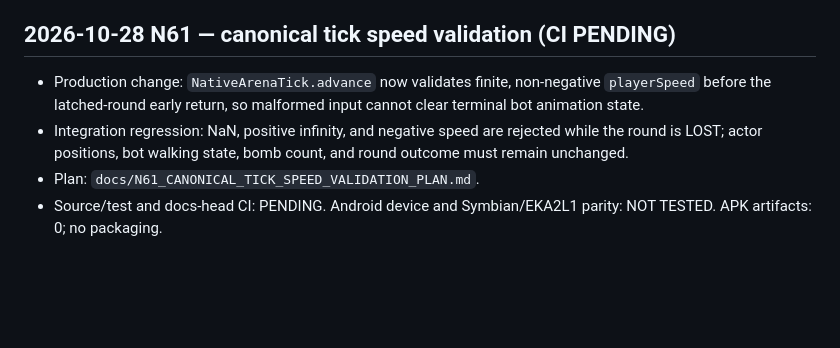
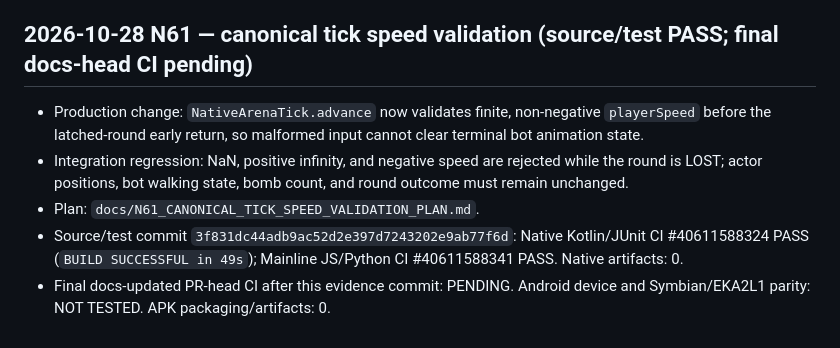
Before and after one commit to amroalhamedi2022-hue/explode-arena-android-remaster, a Markdown page: BUILD_STATUS.md, the part around the change. Rendered like a GitHub page; blank space fills up the shorter version.

Commit message:
docs(native): record N61 verified source CI

```diff
--- a/BUILD_STATUS.md
+++ b/BUILD_STATUS.md
@@ -40,8 +40,9 @@
 - No APK build/package/upload; artifacts 0. Device lifecycle and Symbian/EKA2L1 parity: NOT TESTED.
 
 
-## 2026-10-28 N61 — canonical tick speed validation (CI PENDING)
+## 2026-10-28 N61 — canonical tick speed validation (source/test PASS; final docs-head CI pending)
 - Production change: `NativeArenaTick.advance` now validates finite, non-negative `playerSpeed` before the latched-round early return, so malformed input cannot clear terminal bot animation state.
 - Integration regression: NaN, positive infinity, and negative speed are rejected while the round is LOST; actor positions, bot walking state, bomb count, and round outcome must remain unchanged.
 - Plan: `docs/N61_CANONICAL_TICK_SPEED_VALIDATION_PLAN.md`.
-- Source/test and docs-head CI: PENDING. Android device and Symbian/EKA2L1 parity: NOT TESTED. APK artifacts: 0; no packaging.
+- Source/test commit `3f831dc44adb9ac52d2e397d7243202e9ab77f6d`: Native Kotlin/JUnit CI #40611588324 PASS (`BUILD SUCCESSFUL in 49s`); Mainline JS/Python CI #40611588341 PASS. Native artifacts: 0.
+- Final docs-updated PR-head CI after this evidence commit: PENDING. Android device and Symbian/EKA2L1 parity: NOT TESTED. APK packaging/artifacts: 0.
```
